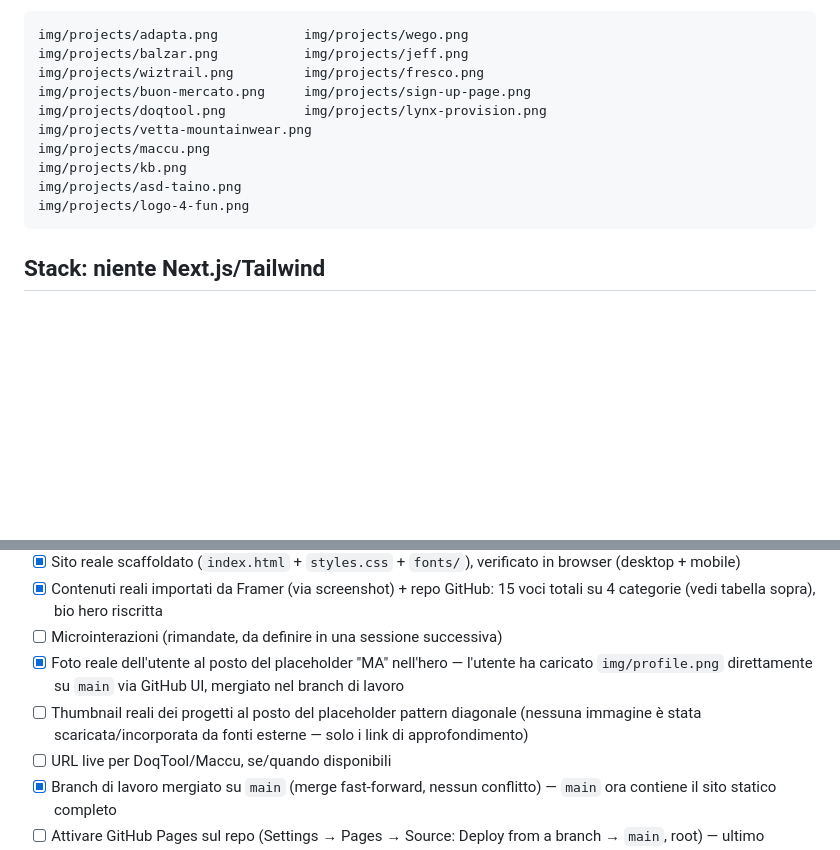
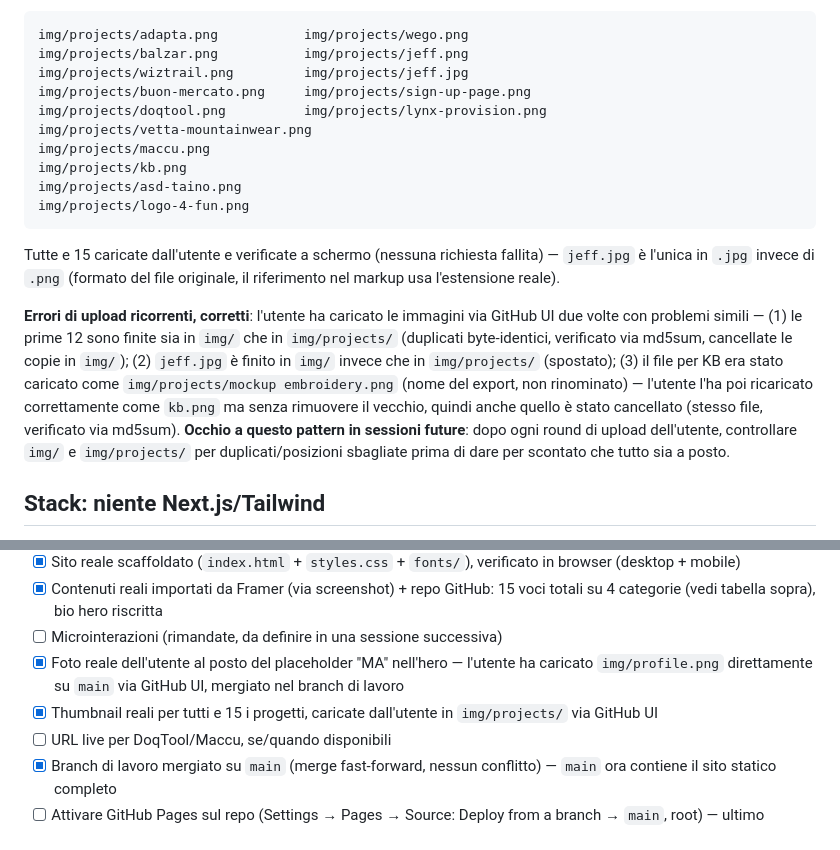
Before and after one commit to ciao-madesign/personalhub, a Markdown page: CLAUDE.md, 2 parts joined by grey strips. GitHub-like rendering; blank space fills up the shorter version.

Commit message:
Update CLAUDE.md: all 15 thumbnails in place, note the upload pitfalls
Records the recurring duplicate/wrong-folder pattern in the user's
GitHub UI uploads (img/ vs img/projects/, stray export filenames) so
future sessions check for it proactively instead of assuming a single
upload round is clean.

````diff
--- a/CLAUDE.md
+++ b/CLAUDE.md
@@ -257,7 +257,7 @@ formato cambiato da `.jpg` a `.png` su richiesta esplicita dell'utente):
 ```
 img/projects/adapta.png           img/projects/wego.png
 img/projects/balzar.png           img/projects/jeff.png
-img/projects/wiztrail.png         img/projects/fresco.png
+img/projects/wiztrail.png         img/projects/jeff.jpg
 img/projects/buon-mercato.png     img/projects/sign-up-page.png
 img/projects/doqtool.png          img/projects/lynx-provision.png
 img/projects/vetta-mountainwear.png
@@ -266,6 +266,23 @@ img/projects/kb.png
 img/projects/asd-taino.png
 img/projects/logo-4-fun.png
 ```
+
+Tutte e 15 caricate dall'utente e verificate a schermo (nessuna richiesta
+fallita) — `jeff.jpg` è l'unica in `.jpg` invece di `.png` (formato del
+file originale, il riferimento nel markup usa l'estensione reale).
+
+**Errori di upload ricorrenti, corretti**: l'utente ha caricato le
+immagini via GitHub UI due volte con problemi simili — (1) le prime 12
+sono finite sia in `img/` che in `img/projects/` (duplicati byte-identici,
+verificato via md5sum, cancellate le copie in `img/`); (2) `jeff.jpg` è
+finito in `img/` invece che in `img/projects/` (spostato); (3) il file per
+KB era stato caricato come `img/projects/mockup embroidery.png` (nome del
+export, non rinominato) — l'utente l'ha poi ricaricato correttamente come
+`kb.png` ma senza rimuovere il vecchio, quindi anche quello è stato
+cancellato (stesso file, verificato via md5sum). **Occhio a questo pattern
+in sessioni future**: dopo ogni round di upload dell'utente, controllare
+`img/` e `img/projects/` per duplicati/posizioni sbagliate prima di dare
+per scontato che tutto sia a posto.
 
 ## Stack: niente Next.js/Tailwind
 
@@ -344,9 +361,8 @@ necessaria, è già puro output statico.
 - [x] Foto reale dell'utente al posto del placeholder "MA" nell'hero —
       l'utente ha caricato `img/profile.png` direttamente su `main` via
       GitHub UI, mergiato nel branch di lavoro
-- [ ] Thumbnail reali dei progetti al posto del placeholder pattern
-      diagonale (nessuna immagine è stata scaricata/incorporata da fonti
-      esterne — solo i link di approfondimento)
+- [x] Thumbnail reali per tutti e 15 i progetti, caricate dall'utente in
+      `img/projects/` via GitHub UI
 - [ ] URL live per DoqTool/Maccu, se/quando disponibili
 - [x] Branch di lavoro mergiato su `main` (merge fast-forward, nessun
       conflitto) — `main` ora contiene il sito statico completo
````
